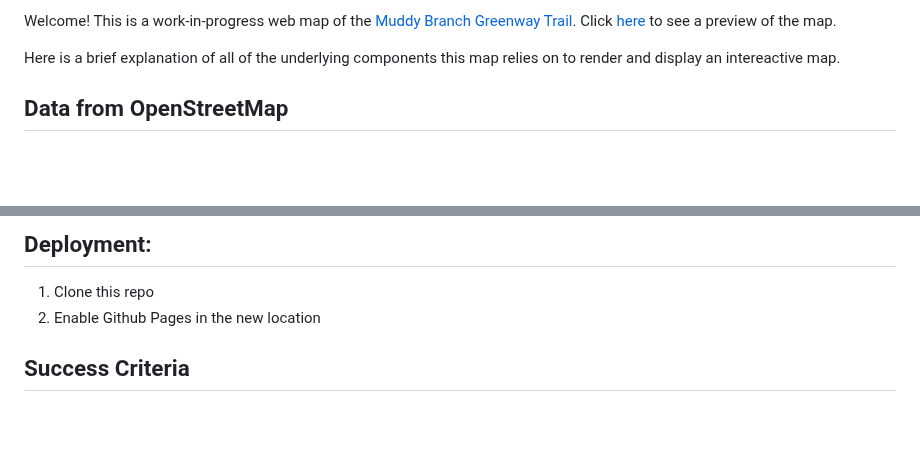
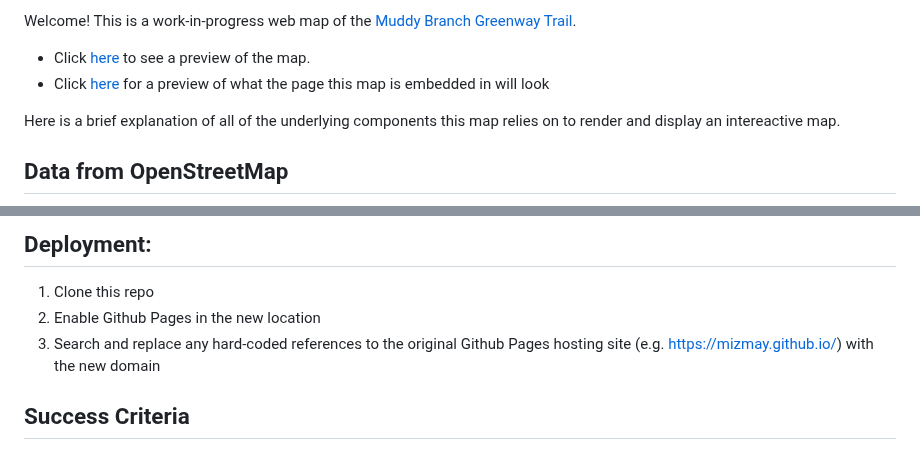
Before and after one commit to Muddy-Branch-Alliance/muddy_branch_maps, a Markdown page: README.md, 2 parts joined by grey strips. Drawn GitHub-style; blank space fills up the shorter version.

```diff
--- a/README.md
+++ b/README.md
@@ -1,5 +1,7 @@
 
-Welcome! This is a work-in-progress web map of the [Muddy Branch Greenway Trail](https://muddybranch.org/maps/). Click [here](https://mizmay.github.io/muddy_branch_maps/) to see a preview of the map.
+Welcome! This is a work-in-progress web map of the [Muddy Branch Greenway Trail](https://muddybranch.org/maps/).
+- Click [here](https://mizmay.github.io/muddy_branch_maps/) to see a preview of the map.
+- Click [here](https://mizmay.github.io/muddy_branch_maps/muddy_branch_trail.html) for a preview of what the page this map is embedded in will look
 
 Here is a brief explanation of all of the underlying components this map relies on to render and display an intereactive map.
 
@@ -70,7 +72,8 @@ pmtiles extract https://build.protomaps.com/<LATEST_PLANET_FILE>.pmtiles muddy_b
 ## Deployment:
 
 1. Clone this repo
-2. Enable Github Pages in the new location
+3. Enable Github Pages in the new location
+4. Search and replace any hard-coded references to the original Github Pages hosting site (e.g. https://mizmay.github.io/) with the new domain
 
 
 ## Success Criteria
```
